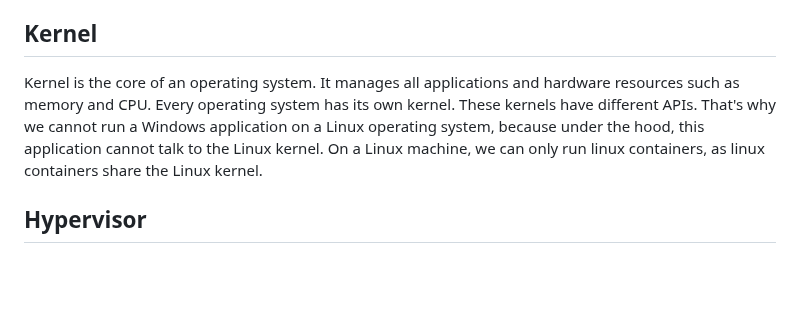
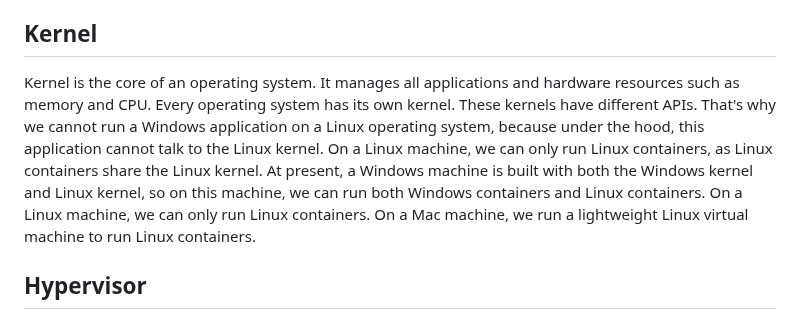
Before and after one commit to ScienceComputing/NGSOmics_Programming, a Markdown page: Docker/Introduction.md, the part around the change. Rendered like a GitHub page; blank space fills up the shorter version.

```diff
--- a/Docker/Introduction.md
+++ b/Docker/Introduction.md
@@ -9,7 +9,7 @@ Two applications with different dependencies are packed in isolated environments
 A container is an isolated environment for running an application. It is more lightweight and does not require the full operating system, compared to a virtual machine. All containers on a single machine `shares the operating system` of the host. More accurately, all containers on a single machine `shares the kernel` of the host. A container can start more quickly than a virtual machine, because the operating system has already started on the host. A container also needs fewer hardware resources (e.g., number of CPU cores, memory, disk space) on the host than a virtual machine. On a single host, we can run tens or even hundres of containers, side by side. A virtual machine is an abstraction of a machine (physical hardware), which contains a full-blown operating system. We can run several virtual machines on a real physical machine. For example, we can run the Windows virtual machine and the Linux virtual machine on a Macbook, using the tool `hypervisor`.
 
 ## Kernel
-Kernel is the core of an operating system. It manages all applications and hardware resources such as memory and CPU. Every operating system has its own kernel. These kernels have different APIs. That's why we cannot run a Windows application on a Linux operating system, because under the hood, this application cannot talk to the Linux kernel. On a Linux machine, we can only run linux containers, as linux containers share the Linux kernel.
+Kernel is the core of an operating system. It manages all applications and hardware resources such as memory and CPU. Every operating system has its own kernel. These kernels have different APIs. That's why we cannot run a Windows application on a Linux operating system, because under the hood, this application cannot talk to the Linux kernel. On a Linux machine, we can only run Linux containers, as Linux containers share the Linux kernel. At present, a Windows machine is built with both the Windows kernel and Linux kernel, so on this machine, we can run both Windows containers and Linux containers. On a Linux machine, we can only run Linux containers. On a Mac machine, we run a lightweight Linux virtual machine to run Linux containers.
 
 ## Hypervisor
 The hypervisor is a software to create and manage the virtual machines. For example, VirtualBox, VMware are cross-platform hypervisors which can be run on the Windows, Mac OS, and Linux. The Hyper-v can only be run on the Windows.
```
